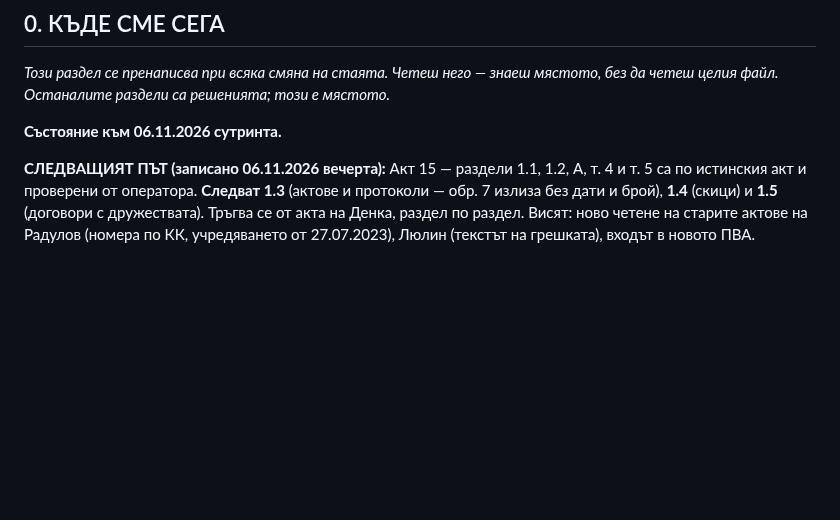
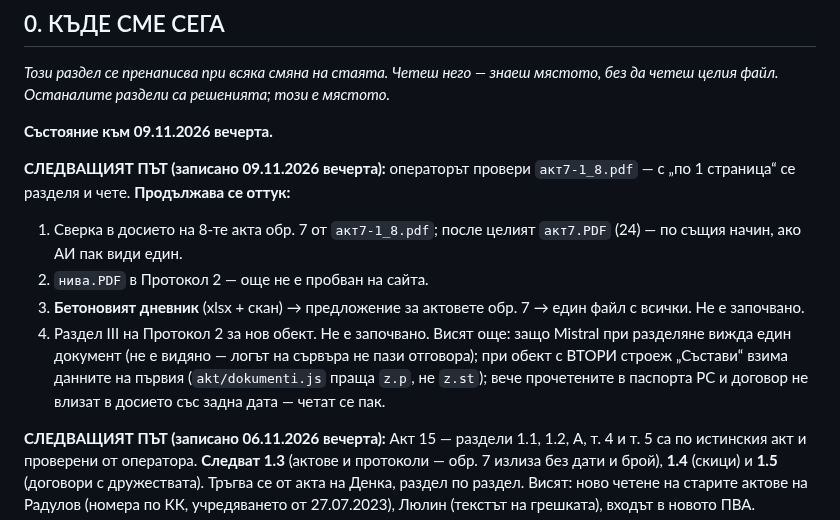
Before and after one commit to Tania141/cbt-system-, a Markdown page: ДА ПРОЧЕТА/ЗАДАНИЕ-ДОСИЕТО.md, the part around the change. GitHub-like rendering; blank space fills up the shorter version.

```diff
--- a/ДА ПРОЧЕТА/ЗАДАНИЕ-ДОСИЕТО.md
+++ b/ДА ПРОЧЕТА/ЗАДАНИЕ-ДОСИЕТО.md
@@ -16,7 +16,20 @@
 мястото, без да четеш целия файл. Останалите раздели са решенията; този е
 мястото.*
 
-**Състояние към 06.11.2026 сутринта.**
+**Състояние към 09.11.2026 вечерта.**
+
+**СЛЕДВАЩИЯТ ПЪТ (записано 09.11.2026 вечерта):** операторът провери
+`акт7-1_8.pdf` — с „по 1 страница“ се разделя и чете. **Продължава се оттук:**
+1. Сверка в досието на 8-те акта обр. 7 от `акт7-1_8.pdf`; после целият
+   `акт7.PDF` (24) — по същия начин, ако АИ пак види един.
+2. `нива.PDF` в Протокол 2 — още не е пробван на сайта.
+3. **Бетоновият дневник** (xlsx + скан) → предложение за актовете обр. 7 →
+   един файл с всички. Не е започвано.
+4. Раздел III на Протокол 2 за нов обект. Не е започвано.
+Висят още: защо Mistral при разделяне вижда един документ (не е видяно —
+логът на сървъра не пази отговора); при обект с ВТОРИ строеж „Състави“ взима
+данните на първия (`akt/dokumenti.js` праща `z.p`, не `z.st`); вече прочетените
+в паспорта РС и договор не влизат в досието със задна дата — четат се пак.
 
 **СЛЕДВАЩИЯТ ПЪТ (записано 06.11.2026 вечерта):** Акт 15 — раздели 1.1, 1.2,
 А, т. 4 и т. 5 са по истинския акт и проверени от оператора. **Следват 1.3**
```
Also changed, not shown: ДА ПРОЧЕТА/ДНЕВНИК.md (+38 -0 lines).
